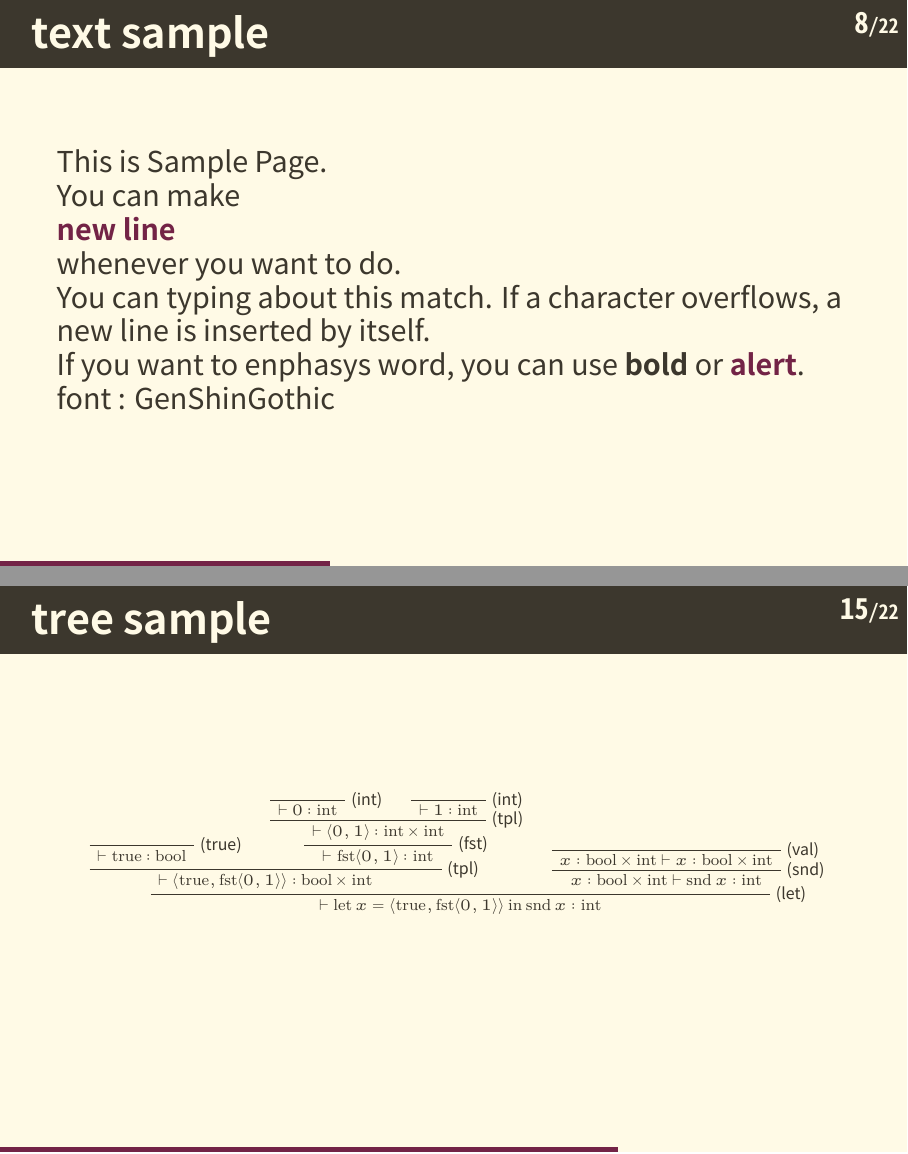
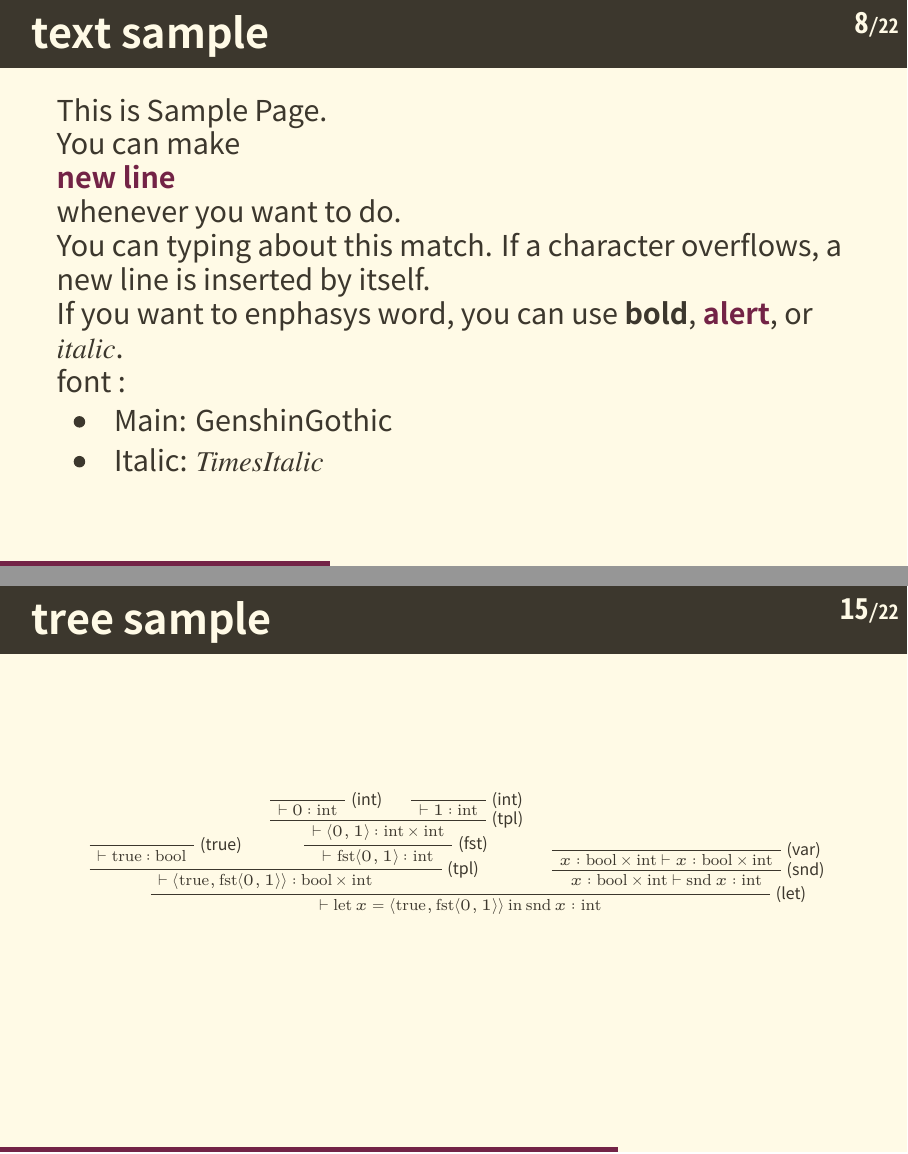
Before and after one commit to kyawaway/kyasual, LaTeX slides (sampleslide.tex): pages 8 and 15 of 22, joined at a grey line. The pictures show the PDF file sampleslide.pdf that the author committed with the source.

Commit message:
add italic font

```diff
--- a/sampleslide.tex
+++ b/sampleslide.tex
@@ -102,8 +102,12 @@
     \alert{new line}\\
     whenever you want to do.\\
     You can typing about this match. If a character overflows, a new line is inserted by itself.\\
-    If you want to enphasys word, you can use \textbf{bold} or \alert{alert}. \\
-    font : GenShinGothic
+    If you want to enphasys word, you can use \textbf{bold}, \alert{alert}, or \textit{italic}. \\
+    font :
+    \begin{itemize}
+        \item{Main: GenshinGothic}
+        \item{Italic: \textit{TimesItalic}}
+    \end{itemize}
 \end{frame}
 
 \begin{frame}{日本語サンプル}
@@ -209,7 +213,7 @@ instance Monad (King k) where
         \RightLabel{(tpl)}
         \BinaryInfC{$\vdash \langle \mathrm{true  ,fst} \langle 0,1 \rangle \rangle : \mathrm{bool \times int}$}
         \AxiomC{}
-        \RightLabel{(val)}
+        \RightLabel{(var)}
         \UnaryInfC{$x:\mathrm{bool\times int} \vdash x : \mathrm{bool \times int}$}
         \RightLabel{(snd)}
         \UnaryInfC{$x:\mathrm{bool\times int} \vdash \mathrm{snd}\:x :\mathrm{int}$}
```
Also changed, not shown: sampleslide.pdf.
